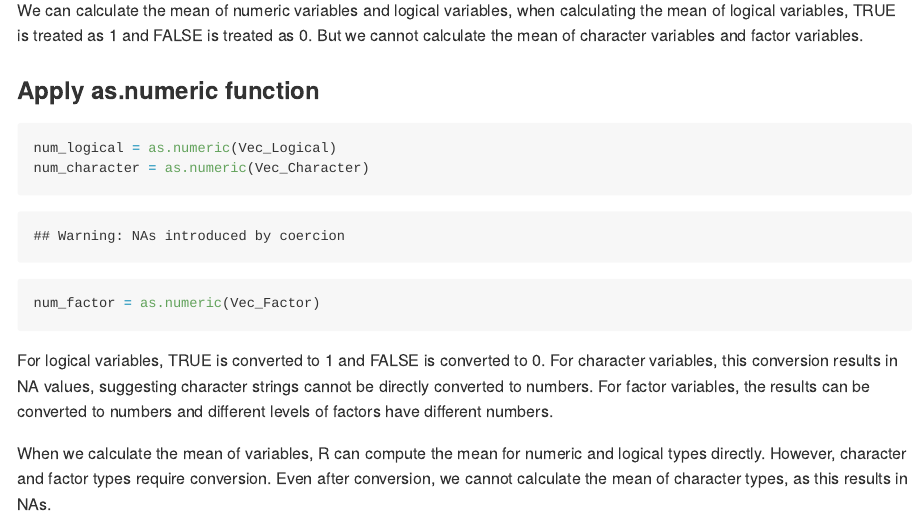
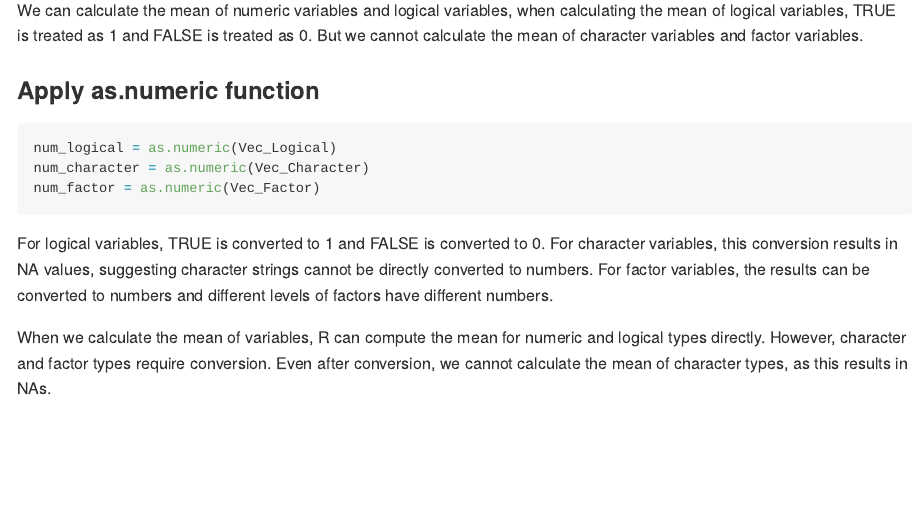
Before and after one commit to huluhulu-yc/p8105_hw1_yc4585, an R Markdown document (p8105_hw1_yc4585.Rmd): the page in a window 1100 px wide, from 3080 px down. Rendered offline with R 4.5, knitr and Pandoc, with nearby package versions; code that draws random numbers runs with fixed seeds of ours.

Commit message:
prevent warning from showing in the last question

````diff
--- a/p8105_hw1_yc4585.Rmd
+++ b/p8105_hw1_yc4585.Rmd
@@ -78,7 +78,7 @@ mean(Vec_Factor)
 We can calculate the mean of numeric variables and logical variables, when calculating the mean of logical variables, TRUE is treated as 1 and FALSE is treated as 0. But we cannot calculate the mean of character variables and factor variables.
 
 ### Apply as.numeric function
-```{r conver variable types,results='hide'}
+```{r conver variable types,results='hide',warning=FALSE}
 num_logical = as.numeric(Vec_Logical)
 num_character = as.numeric(Vec_Character)
 num_factor = as.numeric(Vec_Factor)
````
Also changed, not shown: p8105_hw1_yc4585.md.
